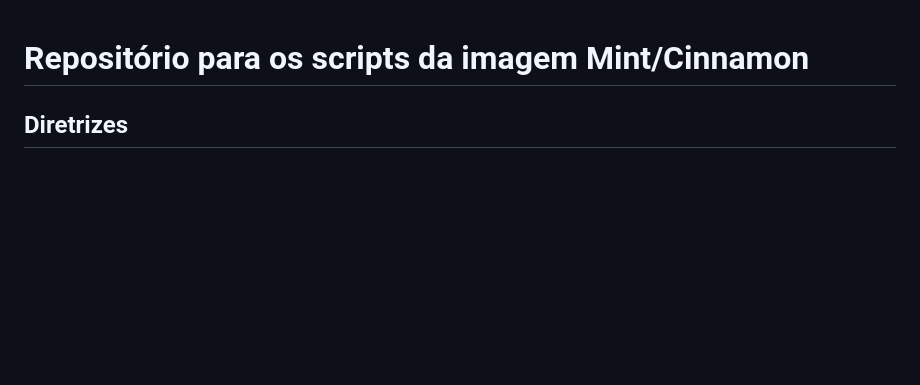
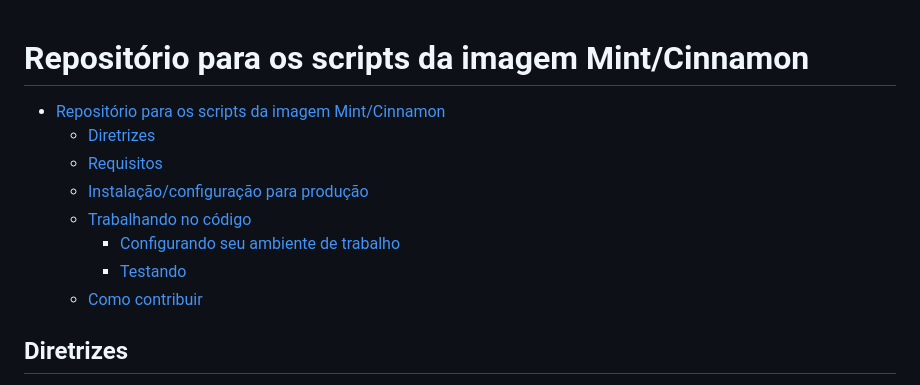
Before and after one commit to CMCuritiba/Estacao-Trabalho-CMC, a Markdown page: README.md, the part around the change. GitHub-like rendering; blank space fills up the shorter version.

Commit message:
docs: adiciona toc

```diff
--- a/README.md
+++ b/README.md
@@ -1,4 +1,13 @@
 # Repositório para os scripts da imagem Mint/Cinnamon
+
+- [Repositório para os scripts da imagem Mint/Cinnamon](#repositório-para-os-scripts-da-imagem-mintcinnamon)
+  - [Diretrizes](#diretrizes)
+  - [Requisitos](#requisitos)
+  - [Instalação/configuração para produção](#instalaçãoconfiguração-para-produção)
+  - [Trabalhando no código](#trabalhando-no-código)
+    - [Configurando seu ambiente de trabalho](#configurando-seu-ambiente-de-trabalho)
+    - [Testando](#testando)
+  - [Como contribuir](#como-contribuir)
 
 ## Diretrizes
 
```
